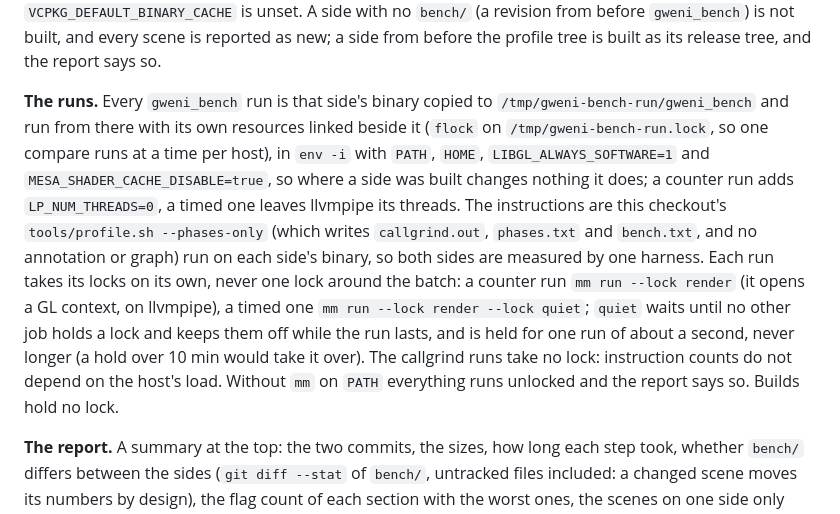
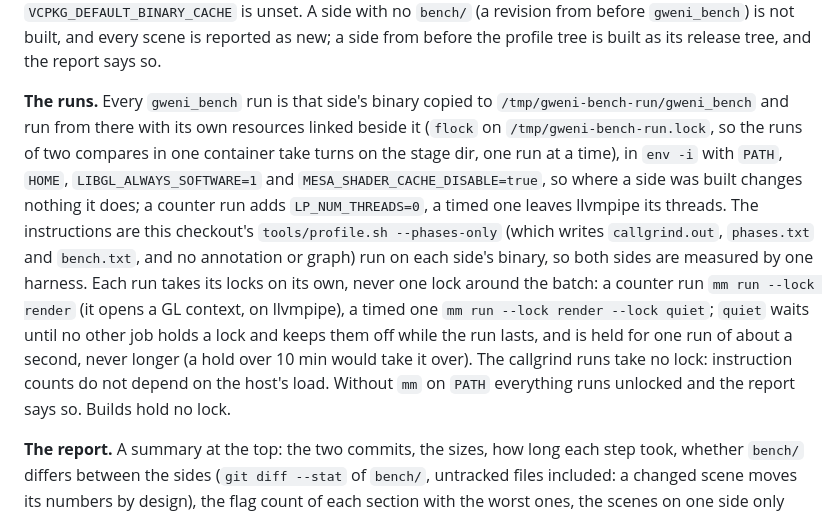
Before and after one commit to caseymcc/gweni, a Markdown page: AGENTS.md, the part around the change. Rendered like a GitHub page.

Commit message:
AGENTS.md: the bench stage flock serialises single runs, not whole compares
Co-Authored-By: Claude Opus 5.5 (1M context) <noreply@anthropic.com>

```diff
--- a/AGENTS.md
+++ b/AGENTS.md
@@ -296,7 +296,7 @@ Options: `--scenes a,b,...` (default every scene either side has), `--n-small N`
 
 **The sides.** A commit is exported with `git archive` (not `git worktree add`: the slots share one repository, and an export registers nothing in it and leaves nothing to prune if the run is killed) to `/tmp/gweni-bench-src-<sha>/` and built there in its profile tree (`./generate.sh linux profile`, `cmake --build ... --target gweni_bench`). An export that is already there, from an earlier `--keep`, is reused and left in place, so repeated compares against one base build it once; one made by this run is removed at the end unless `--keep`. The working tree (the default `<rev>`) is built in its own `build_linux_x64_profile/`, in place, so its uncommitted changes are measured without copying them and an existing profile build of it is reused incrementally. Each new export configures from scratch, which restores the vcpkg dependencies from the binary cache: quick with `/vcpkg-cache` mounted, slow (the whole dependency build) when `VCPKG_DEFAULT_BINARY_CACHE` is unset. A side with no `bench/` (a revision from before `gweni_bench`) is not built, and every scene is reported as new; a side from before the profile tree is built as its release tree, and the report says so.
 
-**The runs.** Every `gweni_bench` run is that side's binary copied to `/tmp/gweni-bench-run/gweni_bench` and run from there with its own resources linked beside it (`flock` on `/tmp/gweni-bench-run.lock`, so one compare runs at a time per host), in `env -i` with `PATH`, `HOME`, `LIBGL_ALWAYS_SOFTWARE=1` and `MESA_SHADER_CACHE_DISABLE=true`, so where a side was built changes nothing it does; a counter run adds `LP_NUM_THREADS=0`, a timed one leaves llvmpipe its threads. The instructions are this checkout's `tools/profile.sh --phases-only` (which writes `callgrind.out`, `phases.txt` and `bench.txt`, and no annotation or graph) run on each side's binary, so both sides are measured by one harness. Each run takes its locks on its own, never one lock around the batch: a counter run `mm run --lock render` (it opens a GL context, on llvmpipe), a timed one `mm run --lock render --lock quiet`; `quiet` waits until no other job holds a lock and keeps them off while the run lasts, and is held for one run of about a second, never longer (a hold over 10 min would take it over). The callgrind runs take no lock: instruction counts do not depend on the host's load. Without `mm` on `PATH` everything runs unlocked and the report says so. Builds hold no lock.
+**The runs.** Every `gweni_bench` run is that side's binary copied to `/tmp/gweni-bench-run/gweni_bench` and run from there with its own resources linked beside it (`flock` on `/tmp/gweni-bench-run.lock`, so the runs of two compares in one container take turns on the stage dir, one run at a time), in `env -i` with `PATH`, `HOME`, `LIBGL_ALWAYS_SOFTWARE=1` and `MESA_SHADER_CACHE_DISABLE=true`, so where a side was built changes nothing it does; a counter run adds `LP_NUM_THREADS=0`, a timed one leaves llvmpipe its threads. The instructions are this checkout's `tools/profile.sh --phases-only` (which writes `callgrind.out`, `phases.txt` and `bench.txt`, and no annotation or graph) run on each side's binary, so both sides are measured by one harness. Each run takes its locks on its own, never one lock around the batch: a counter run `mm run --lock render` (it opens a GL context, on llvmpipe), a timed one `mm run --lock render --lock quiet`; `quiet` waits until no other job holds a lock and keeps them off while the run lasts, and is held for one run of about a second, never longer (a hold over 10 min would take it over). The callgrind runs take no lock: instruction counts do not depend on the host's load. Without `mm` on `PATH` everything runs unlocked and the report says so. Builds hold no lock.
 
 **The report.** A summary at the top: the two commits, the sizes, how long each step took, whether `bench/` differs between the sides (`git diff --stat` of `bench/`, untracked files included: a changed scene moves its numbers by design), the flag count of each section with the worst ones, the scenes on one side only (`new`/`removed`) and any notes (unlocked runs, a side without a bench or a profile tree). Then:
 - **Counters**: every counter of every scene at each size, its per-frame `median`, `max` and `total` over the measured frames (and the summary's `controls`, `construct_allocs` and `construct_alloc_bytes` as `run`), base → rev with the exact delta. The counters are deterministic, so **every value that differs is flagged** ⚠; unchanged values are collapsed into one line per scene, with their count.
```
